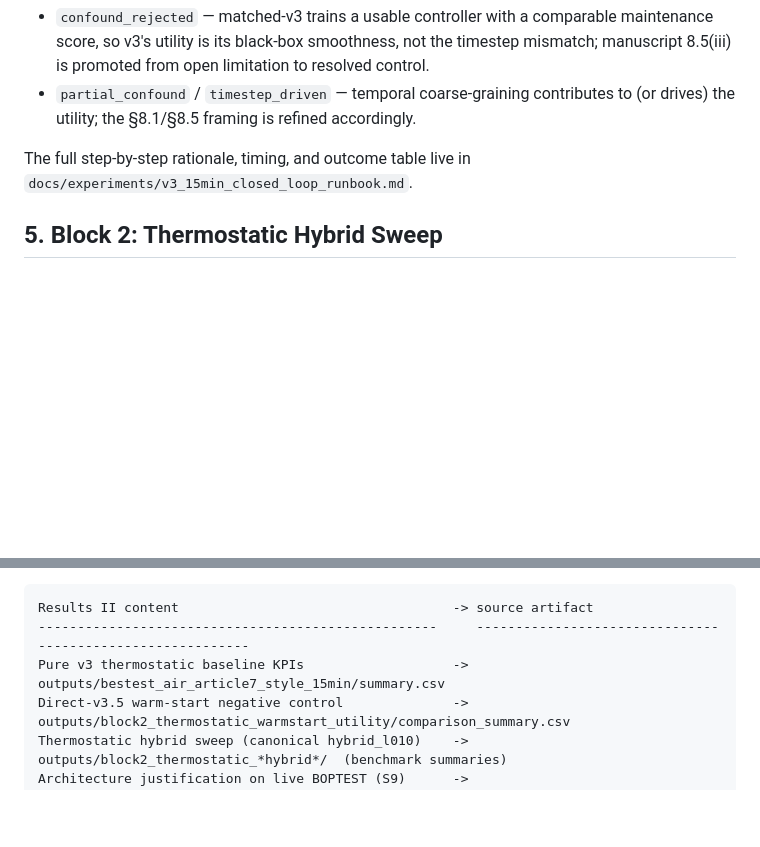
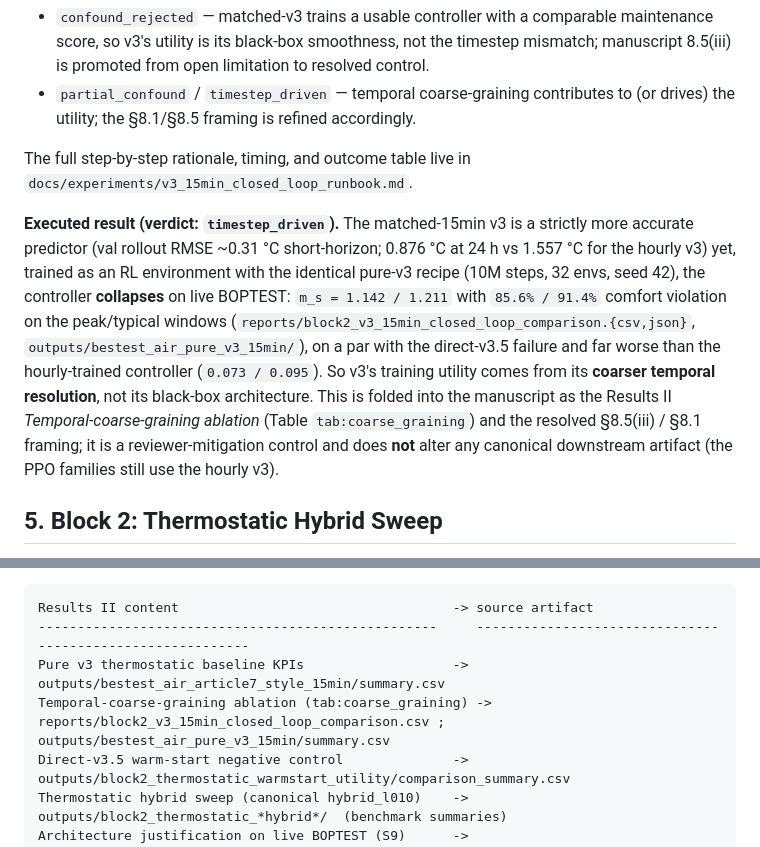
Before and after one commit to Almaz-2001/HVAC_fidelity-utility-paradox, a Markdown page: roadmap.md, 2 parts joined by grey strips. GitHub-like rendering; blank space fills up the shorter version.

Commit message:
roadmap 4.6: record executed result (timestep_driven) + 11.1 provenance row

```diff
--- a/roadmap.md
+++ b/roadmap.md
@@ -579,6 +579,20 @@ Reviewer-defensible reading (computed automatically by the report's `verdict`):
 The full step-by-step rationale, timing, and outcome table live in
 `docs/experiments/v3_15min_closed_loop_runbook.md`.
 
+**Executed result (verdict: `timestep_driven`).** The matched-15min v3 is a
+strictly more accurate predictor (val rollout RMSE ~0.31 °C short-horizon;
+0.876 °C at 24 h vs 1.557 °C for the hourly v3) yet, trained as an RL environment
+with the identical pure-v3 recipe (10M steps, 32 envs, seed 42), the controller
+**collapses** on live BOPTEST: `m_s = 1.142 / 1.211` with `85.6% / 91.4%` comfort
+violation on the peak/typical windows (`reports/block2_v3_15min_closed_loop_comparison.{csv,json}`,
+`outputs/bestest_air_pure_v3_15min/`), on a par with the direct-v3.5 failure and far
+worse than the hourly-trained controller (`0.073 / 0.095`). So v3's training utility
+comes from its **coarser temporal resolution**, not its black-box architecture. This
+is folded into the manuscript as the Results II *Temporal-coarse-graining ablation*
+(Table `tab:coarse_graining`) and the resolved §8.5(iii) / §8.1 framing; it is a
+reviewer-mitigation control and does **not** alter any canonical downstream artifact
+(the PPO families still use the hourly v3).
+
 ## 5. Block 2: Thermostatic Hybrid Sweep
 
 Run this section only after Sections 4 and 4.5. It tests the engineering fix
@@ -935,6 +949,7 @@ inspect every Block 2 number directly from `reports/` and `outputs/`:
 Results II content                                   -> source artifact
 ---------------------------------------------------     ----------------------------------------------------------
 Pure v3 thermostatic baseline KPIs                   -> outputs/bestest_air_article7_style_15min/summary.csv
+Temporal-coarse-graining ablation (tab:coarse_graining) -> reports/block2_v3_15min_closed_loop_comparison.csv ; outputs/bestest_air_pure_v3_15min/summary.csv
 Direct-v3.5 warm-start negative control              -> outputs/block2_thermostatic_warmstart_utility/comparison_summary.csv
 Thermostatic hybrid sweep (canonical hybrid_l010)    -> outputs/block2_thermostatic_*hybrid*/  (benchmark summaries)
 Architecture justification on live BOPTEST (S9)      -> reports/hou_evins_architecture_justification_table.csv
```
